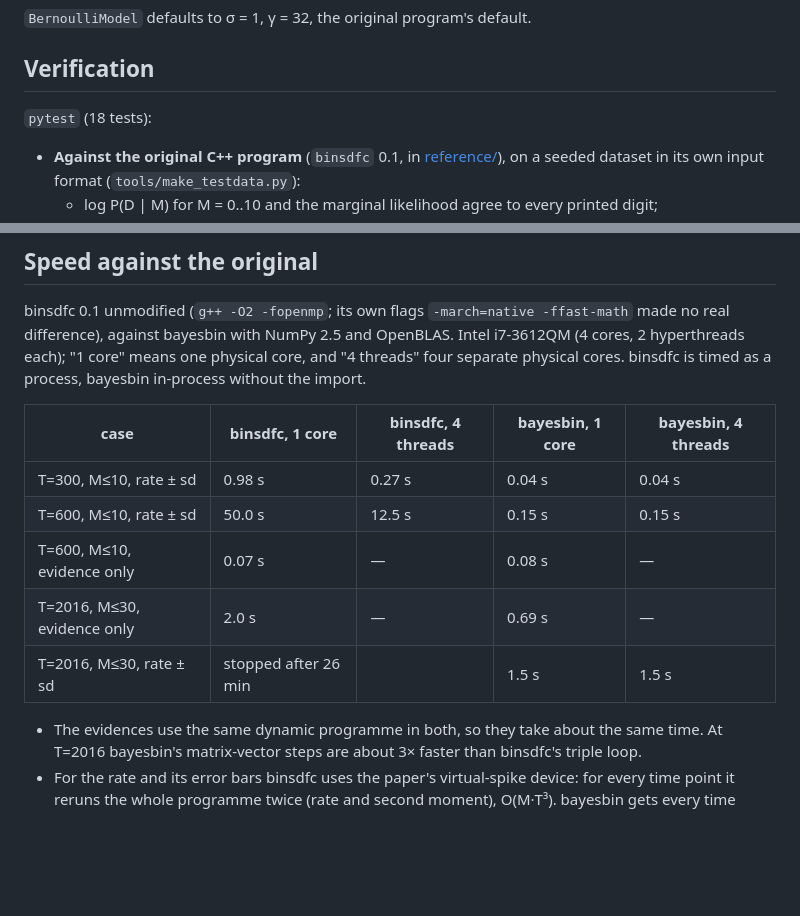
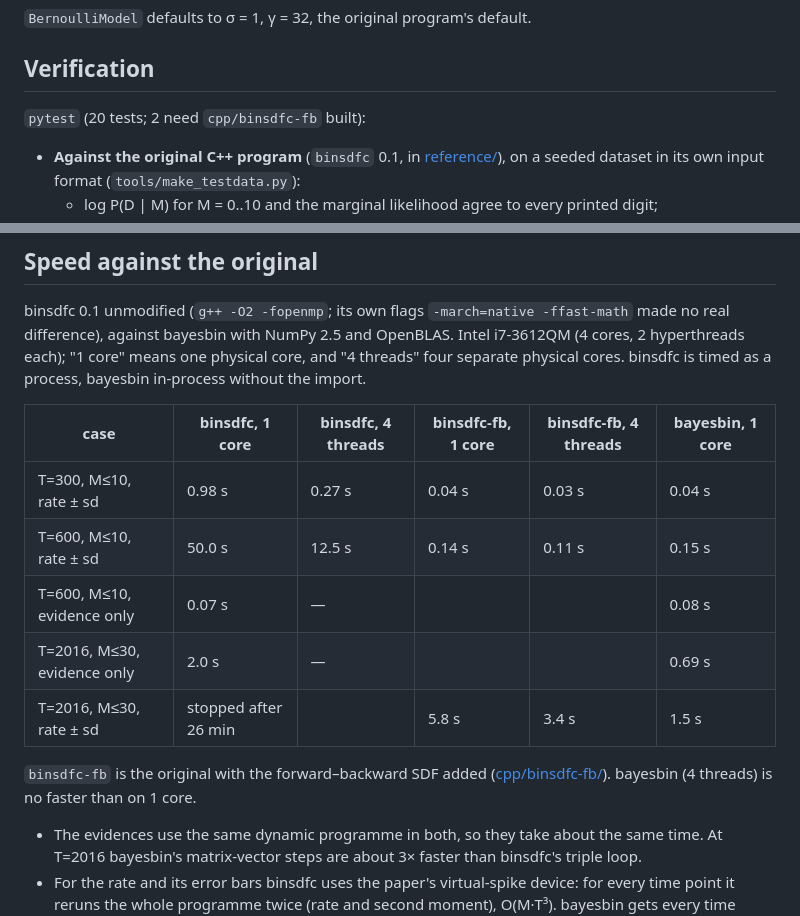
Before and after one commit to petfold/bayesbin, a Markdown page: README.md, 2 parts joined by grey strips. Rendered like a GitHub page; blank space fills up the shorter version.

Commit message:
README: binsdfc-fb in the speed table
Co-Authored-By: Claude Opus 5.5 <noreply@anthropic.com>

```diff
--- a/README.md
+++ b/README.md
@@ -43,7 +43,7 @@ original program does.
 
 ## Verification
 
-`pytest` (18 tests):
+`pytest` (20 tests; 2 need `cpp/binsdfc-fb` built):
 
 - **Against the original C++ program** (`binsdfc` 0.1, in [reference/](reference/)),
   on a seeded dataset in its own input format (`tools/make_testdata.py`):
@@ -84,13 +84,17 @@ OpenBLAS. Intel i7-3612QM (4 cores, 2 hyperthreads each); "1 core" means one
 physical core, and "4 threads" four separate physical cores. binsdfc is timed
 as a process, bayesbin in-process without the import.
 
-| case | binsdfc, 1 core | binsdfc, 4 threads | bayesbin, 1 core | bayesbin, 4 threads |
-|---|---|---|---|---|
-| T=300, M≤10, rate ± sd | 0.98 s | 0.27 s | 0.04 s | 0.04 s |
-| T=600, M≤10, rate ± sd | 50.0 s | 12.5 s | 0.15 s | 0.15 s |
-| T=600, M≤10, evidence only | 0.07 s | — | 0.08 s | — |
-| T=2016, M≤30, evidence only | 2.0 s | — | 0.69 s | — |
-| T=2016, M≤30, rate ± sd | stopped after 26 min | | 1.5 s | 1.5 s |
+| case | binsdfc, 1 core | binsdfc, 4 threads | binsdfc-fb, 1 core | binsdfc-fb, 4 threads | bayesbin, 1 core |
+|---|---|---|---|---|---|
+| T=300, M≤10, rate ± sd | 0.98 s | 0.27 s | 0.04 s | 0.03 s | 0.04 s |
+| T=600, M≤10, rate ± sd | 50.0 s | 12.5 s | 0.14 s | 0.11 s | 0.15 s |
+| T=600, M≤10, evidence only | 0.07 s | — | | | 0.08 s |
+| T=2016, M≤30, evidence only | 2.0 s | — | | | 0.69 s |
+| T=2016, M≤30, rate ± sd | stopped after 26 min | | 5.8 s | 3.4 s | 1.5 s |
+
+`binsdfc-fb` is the original with the forward–backward SDF added
+([cpp/binsdfc-fb/](cpp/binsdfc-fb/README.fb.md)). bayesbin (4 threads) is no
+faster than on 1 core.
 
 - The evidences use the same dynamic programme in both, so they take about
   the same time. At T=2016 bayesbin's matrix-vector steps are about 3× faster
```
